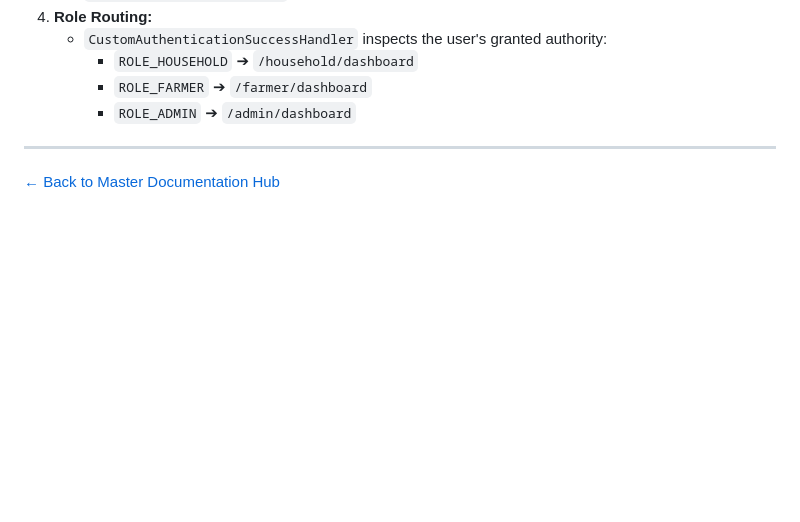
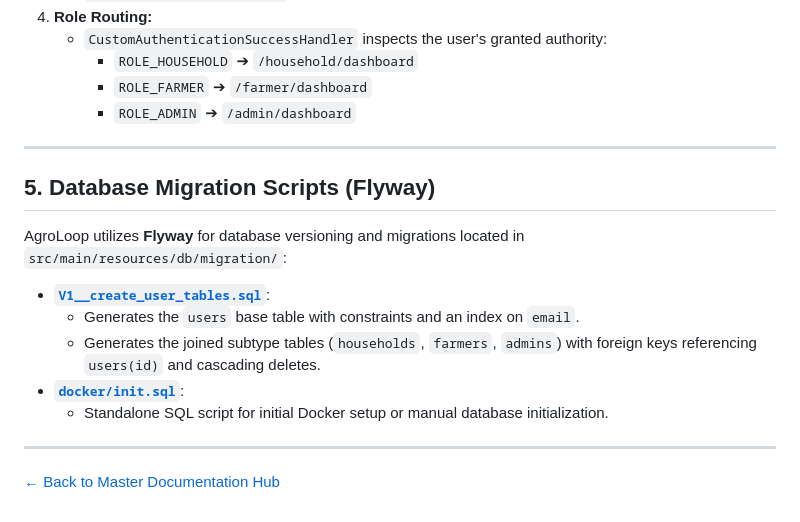
Before and after one commit to klrab3490/AgroLoop, a Markdown page: docs/modules/02_user_management_and_auth.md, the part around the change. Rendered like a GitHub page; blank space fills up the shorter version.

Commit message:
docs: document Flyway database migrations in Module 02

```diff
--- a/docs/modules/02_user_management_and_auth.md
+++ b/docs/modules/02_user_management_and_auth.md
@@ -92,4 +92,16 @@ AgroLoop unites three distinct ecosystem stakeholders: **Households**, **Farmers
 
 ---
 
+## 5. Database Migration Scripts (Flyway)
+
+AgroLoop utilizes **Flyway** for database versioning and migrations located in `src/main/resources/db/migration/`:
+
+- **[`V1__create_user_tables.sql`](file:///Users/rahul/Desktop/Projects/Personal/AgroLoop/src/main/resources/db/migration/V1__create_user_tables.sql)**:
+  - Generates the `users` base table with constraints and an index on `email`.
+  - Generates the joined subtype tables (`households`, `farmers`, `admins`) with foreign keys referencing `users(id)` and cascading deletes.
+- **[`docker/init.sql`](file:///Users/rahul/Desktop/Projects/Personal/AgroLoop/docker/init.sql)**:
+  - Standalone SQL script for initial Docker setup or manual database initialization.
+
+---
+
 [← Back to Master Documentation Hub](../INDEX.md)
```
